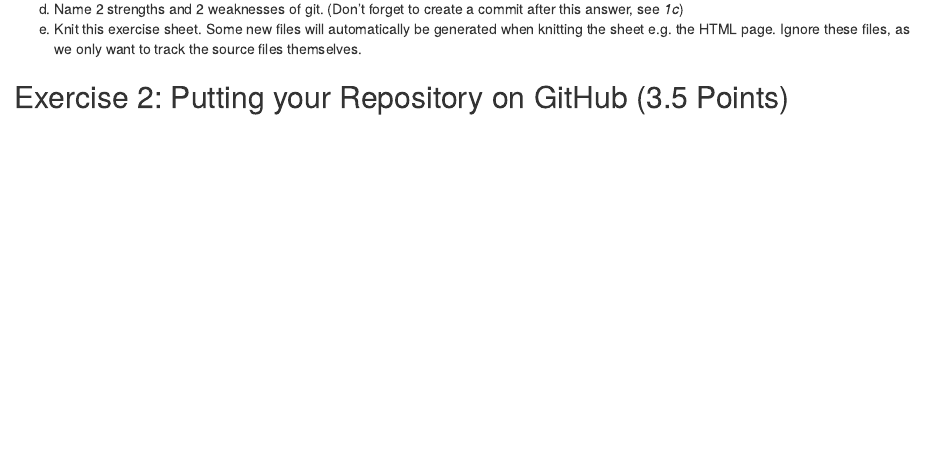
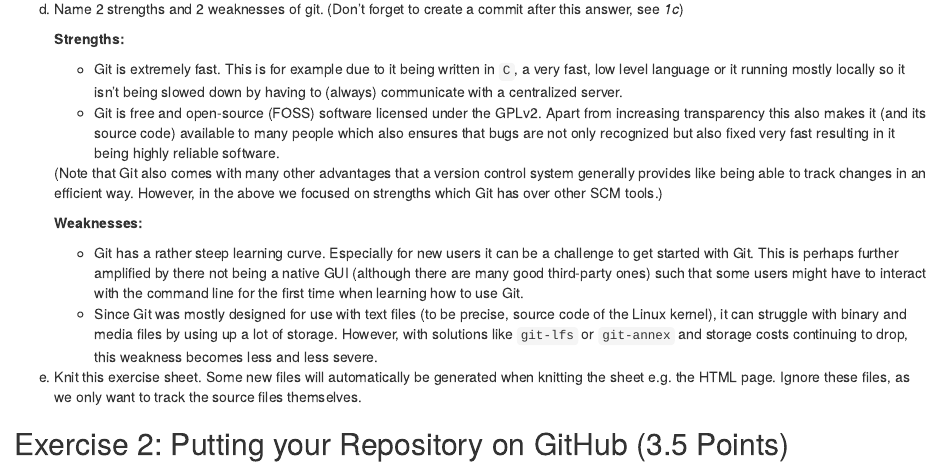
Before and after one commit to fdf-uni/exeRcise-sheet-3, an R Markdown document (ExerciseSheet_3.Rmd): the page in a window 1100 px wide, from 700 px down. Rendered offline with R 4.5, knitr and Pandoc, with nearby package versions; drawn as R Markdown's standard HTML page in place of the format the file asks for.

Commit message:
1d) add solution

```diff
--- a/ExerciseSheet_3.Rmd
+++ b/ExerciseSheet_3.Rmd
@@ -45,6 +45,36 @@
 
 d)  Name 2 strengths and 2 weaknesses of git. (Don't forget to create a
     commit after this answer, see *1c*)
+
+    **Strengths:**
+    - Git is extremely fast. This is for example due to it being written in `C`,
+      a very fast, low level language or it running mostly locally so it isn't
+      being slowed down by having to (always) communicate with a centralized
+      server.
+    - Git is free and open-source (FOSS) software licensed under the GPLv2.
+      Apart from increasing transparency this also makes it (and its source code)
+      available to many people which also ensures that bugs are not only
+      recognized but also fixed very fast resulting in it being highly reliable
+      software.
+
+    (Note that Git also comes with many other advantages that a version control
+    system generally provides like being able to track changes in an efficient
+    way. However, in the above we focused on strengths which Git has over other
+    SCM tools.)
+
+    **Weaknesses:**
+    - Git has a rather steep learning curve. Especially for new users it can be
+      a challenge to get started with Git.
+      This is perhaps further amplified by there not being a native GUI (although
+      there are many good third-party ones) such that some users might have to
+      interact with the command line for the first time when learning how to use
+      Git.
+    - Since Git was mostly designed for use with text files (to be precise,
+      source code of the Linux kernel), it can struggle with binary and media
+      files by using up a lot of storage.
+      However, with solutions like `git-lfs` or `git-annex` and storage costs
+      continuing to drop, this weakness becomes less and less severe.
+
 e)  Knit this exercise sheet. Some new files will automatically be
     generated when knitting the sheet e.g. the HTML page. Ignore these
     files, as we only want to track the source files themselves.
```
